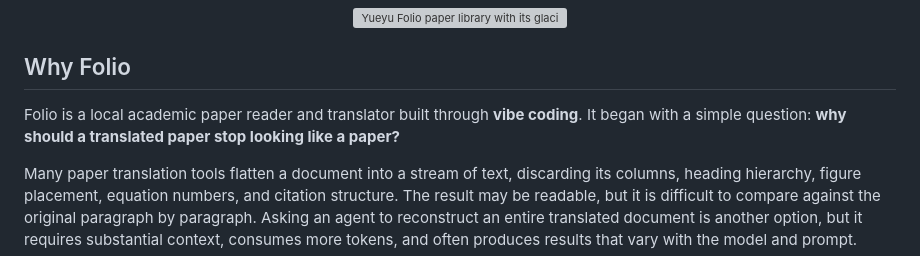
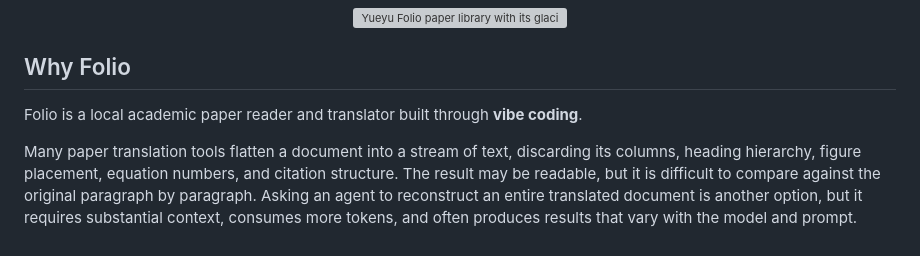
Before and after one commit to Albertyang0x0/Folio, a Markdown page: README_EN.md, the part around the change. GitHub-like rendering; grey boxes are pictures that could not be loaded.

```diff
--- a/README_EN.md
+++ b/README_EN.md
@@ -31,7 +31,7 @@
 
 ## Why Folio
 
-Folio is a local academic paper reader and translator built through **vibe coding**. It began with a simple question: **why should a translated paper stop looking like a paper?**
+Folio is a local academic paper reader and translator built through **vibe coding**.
 
 Many paper translation tools flatten a document into a stream of text, discarding its columns, heading hierarchy, figure placement, equation numbers, and citation structure. The result may be readable, but it is difficult to compare against the original paragraph by paragraph. Asking an agent to reconstruct an entire translated document is another option, but it requires substantial context, consumes more tokens, and often produces results that vary with the model and prompt.
 
```
Also changed, not shown: README.md (+1 -1 lines).
